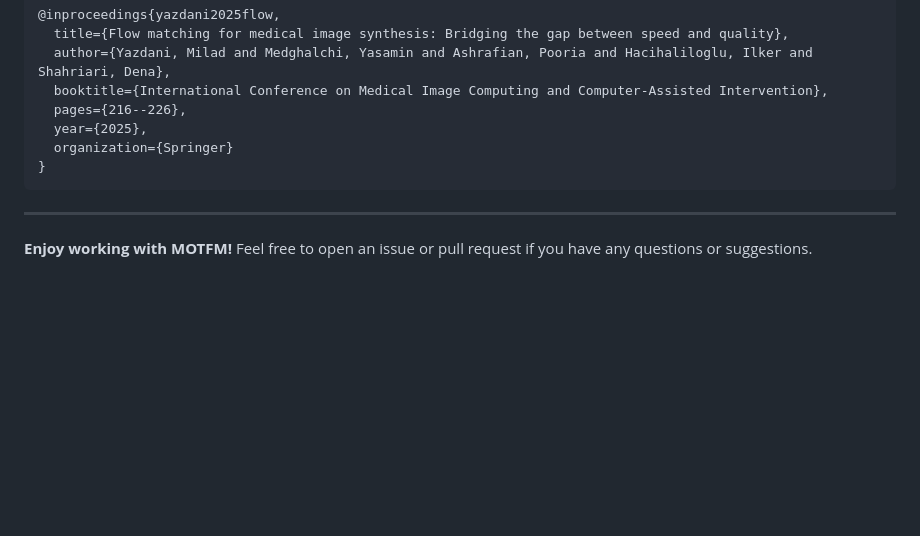
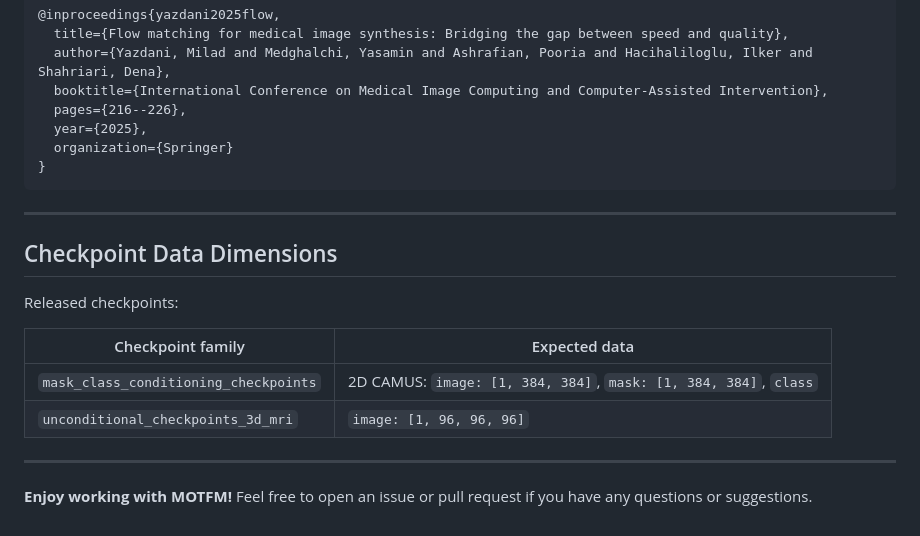
Before and after one commit to milad1378yz/MOTFM, a Markdown page: README.md, the part around the change. Drawn GitHub-style; blank space fills up the shorter version.

Commit message:
Add checkpoint data dimensions section to README

```diff
--- a/README.md
+++ b/README.md
@@ -214,4 +214,15 @@ If you find this code or our work useful in your research, please cite:
 
 ---
 
+## Checkpoint Data Dimensions
+
+Released checkpoints:
+
+| Checkpoint family | Expected data |
+| --- | --- |
+| `mask_class_conditioning_checkpoints` | 2D CAMUS: `image: [1, 384, 384]`, `mask: [1, 384, 384]`, `class` |
+| `unconditional_checkpoints_3d_mri` | `image: [1, 96, 96, 96]` |
+
+---
+
 **Enjoy working with MOTFM!** Feel free to open an issue or pull request if you have any questions or suggestions.
```
